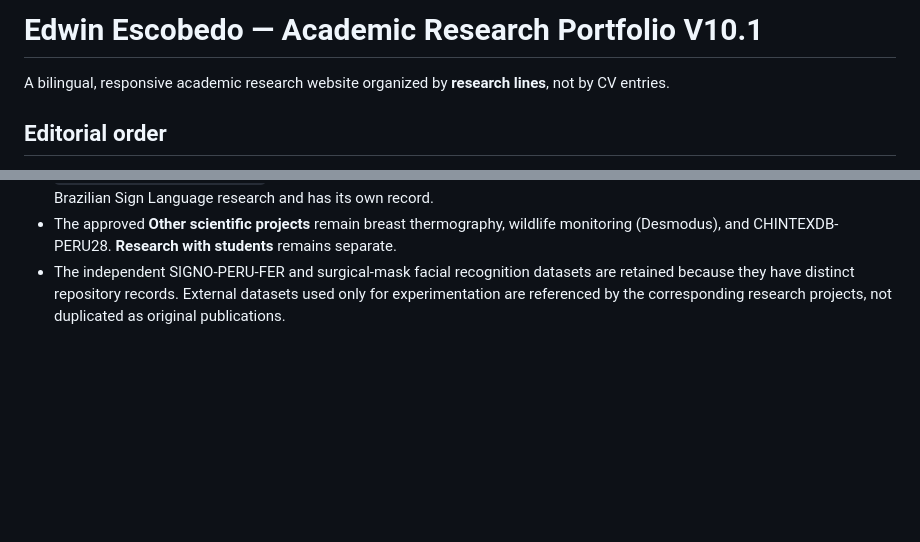
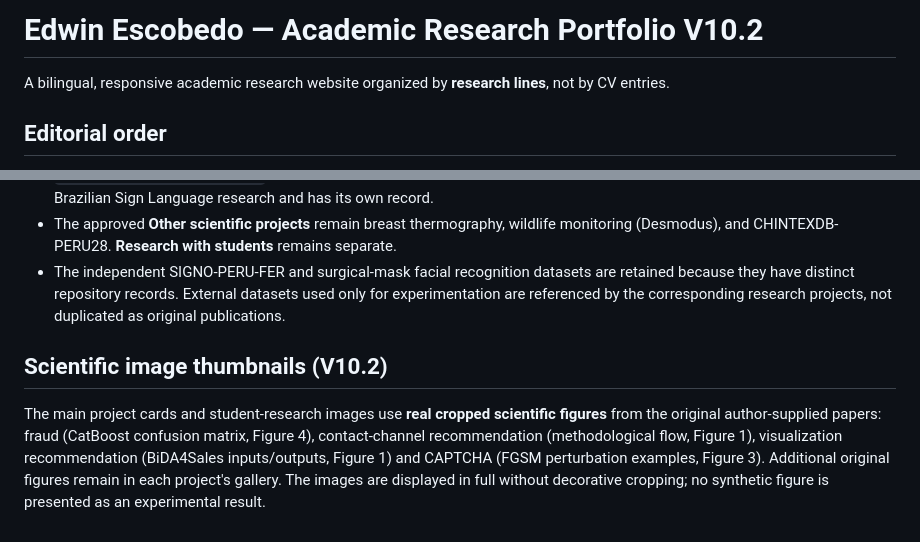
Before and after one commit to EdwinEscobedo/EdwinEscobedo.github.io, a Markdown page: README.md, 2 parts joined by grey strips. GitHub-like rendering; blank space fills up the shorter version.

Commit message:
Use original scientific paper figures as research and student-card thumbnails

```diff
--- a/README.md
+++ b/README.md
@@ -1,4 +1,4 @@
-# Edwin Escobedo — Academic Research Portfolio V10.1
+# Edwin Escobedo — Academic Research Portfolio V10.2
 
 A bilingual, responsive academic research website organized by **research lines**, not by CV entries.
 
@@ -46,3 +46,7 @@ LIBRAS combines the PhD dataset and Facial-BSL as equally weighted cards under o
 - **LIBRAS-UFOP** is the dataset from doctoral research at UFOP; the *Expert Systems with Applications* paper `10.1016/j.eswa.2020.114179` documents this work, not an additional standalone dataset. Facial-BSL is grouped with Brazilian Sign Language research and has its own record.
 - The approved **Other scientific projects** remain breast thermography, wildlife monitoring (Desmodus), and CHINTEXDB-PERU28. **Research with students** remains separate.
 - The independent SIGNO-PERU-FER and surgical-mask facial recognition datasets are retained because they have distinct repository records. External datasets used only for experimentation are referenced by the corresponding research projects, not duplicated as original publications.
+
+## Scientific image thumbnails (V10.2)
+
+The main project cards and student-research images use **real cropped scientific figures** from the original author-supplied papers: fraud (CatBoost confusion matrix, Figure 4), contact-channel recommendation (methodological flow, Figure 1), visualization recommendation (BiDA4Sales inputs/outputs, Figure 1) and CAPTCHA (FGSM perturbation examples, Figure 3). Additional original figures remain in each project's gallery. The images are displayed in full without decorative cropping; no synthetic figure is presented as an experimental result.
```
